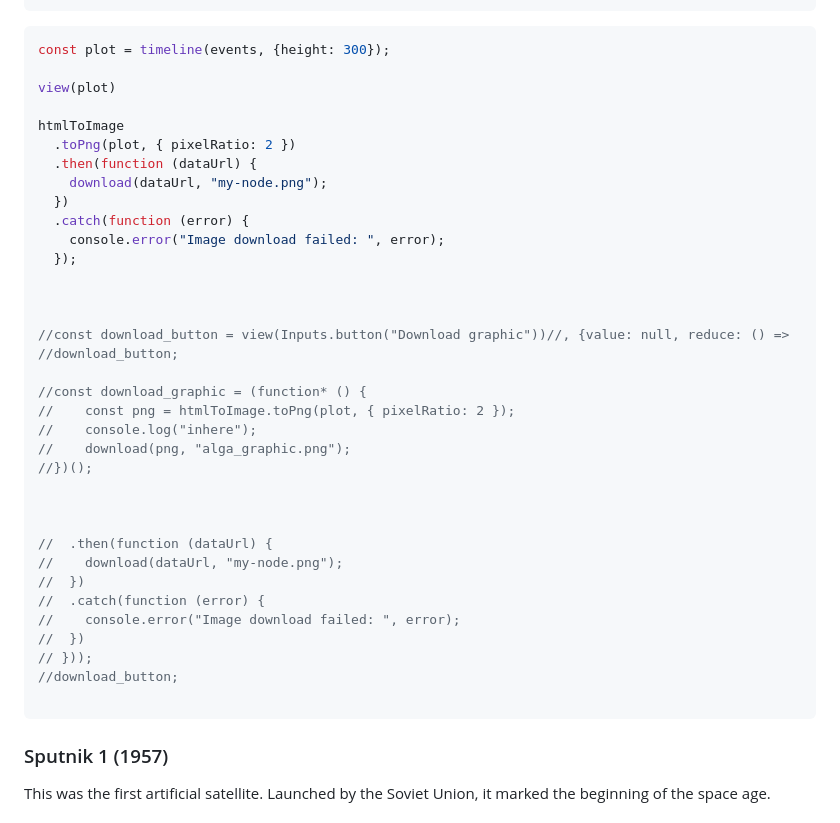
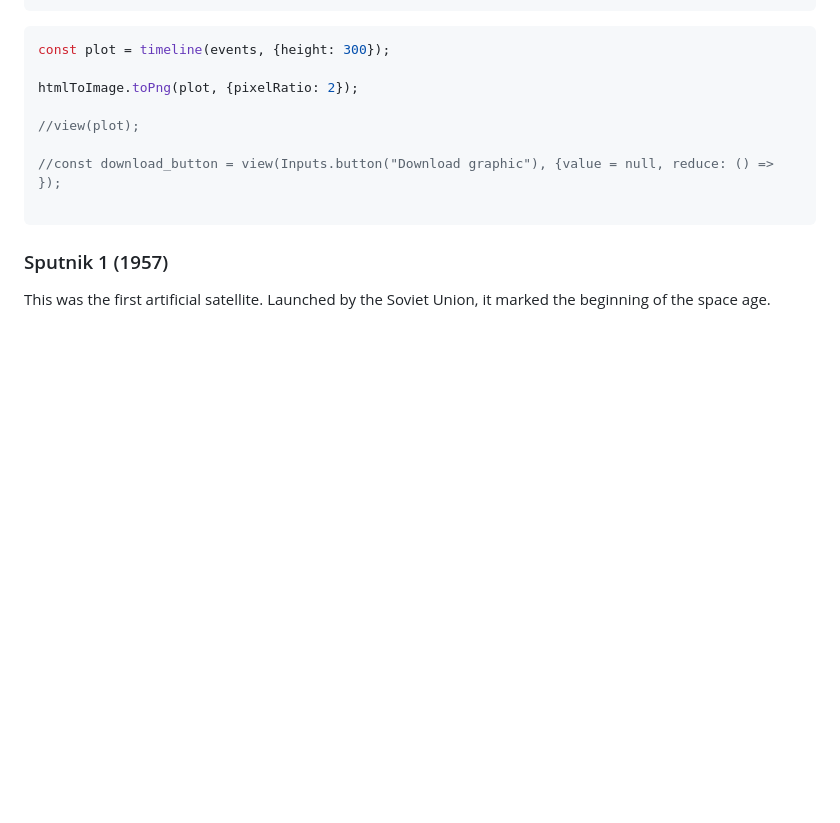
Before and after one commit to spulick/saga_notebooks, a Markdown page: saga/src/example-report.md, the part around the change. GitHub-like rendering; blank space fills up the shorter version.

````diff
--- a/saga/src/example-report.md
+++ b/saga/src/example-report.md
@@ -29,38 +29,11 @@ const events = FileAttachment("./data/events.json").json();
 ```js
 const plot = timeline(events, {height: 300});
 
-view(plot)
+htmlToImage.toPng(plot, {pixelRatio: 2});
 
-htmlToImage
-  .toPng(plot, { pixelRatio: 2 })
-  .then(function (dataUrl) {
-    download(dataUrl, "my-node.png");
-  })
-  .catch(function (error) {
-    console.error("Image download failed: ", error);
-  });
+//view(plot);
 
-
-
-//const download_button = view(Inputs.button("Download graphic"))//, {value: null, reduce: () =>
-//download_button;
-
-//const download_graphic = (function* () {
-//    const png = htmlToImage.toPng(plot, { pixelRatio: 2 });
-//    console.log("inhere");
-//    download(png, "alga_graphic.png");
-//})();
-
-
-
-//  .then(function (dataUrl) {
-//    download(dataUrl, "my-node.png");
-//  })
-//  .catch(function (error) {
-//    console.error("Image download failed: ", error);
-//  })
-// }));
-//download_button;
+//const download_button = view(Inputs.button("Download graphic"), {value = null, reduce: () => });
 
 ```
 
````
